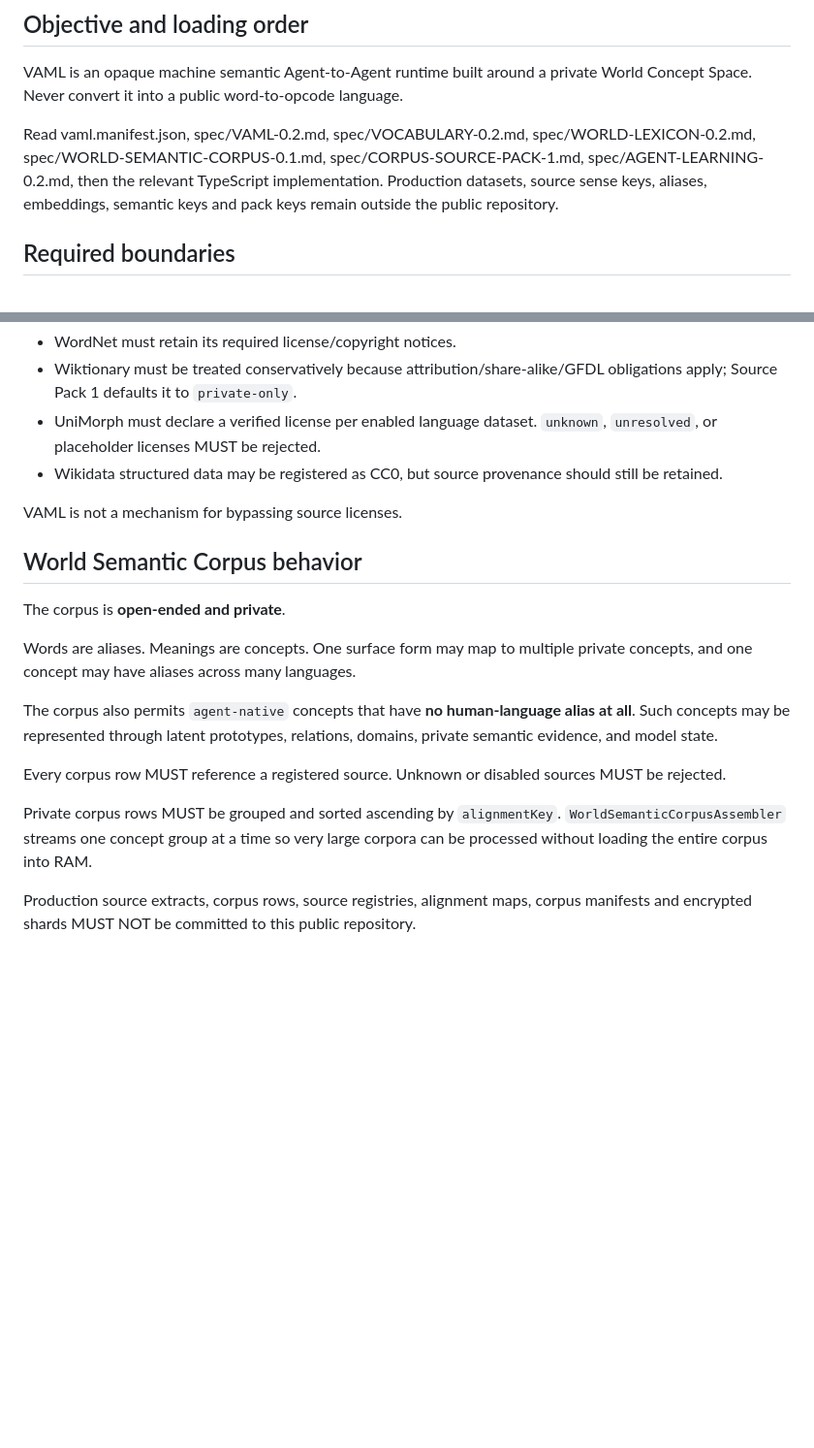
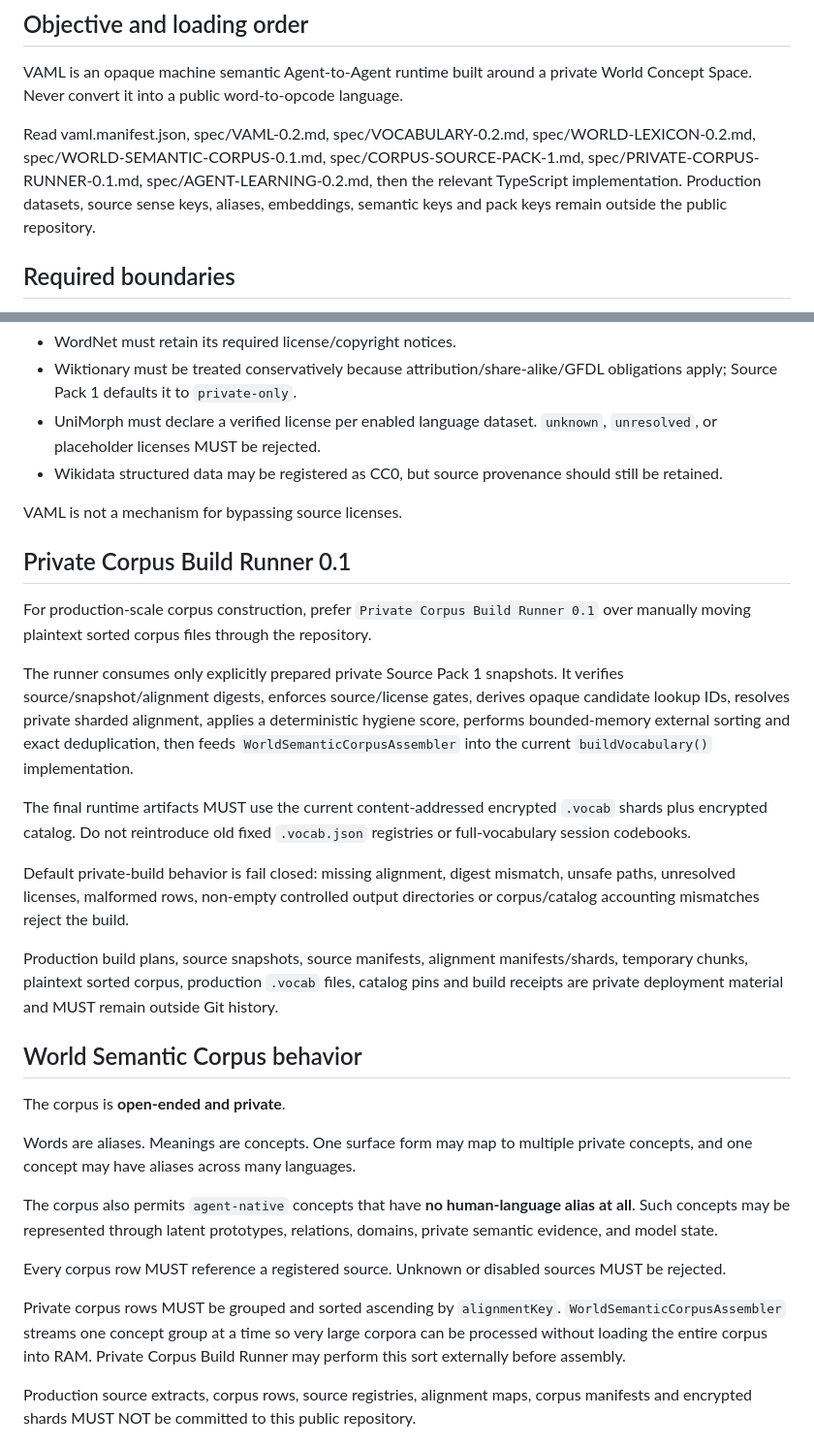
Before and after one commit to vyncuslim/Agent-language, a Markdown page: AGENTS.md, 2 parts joined by grey strips. Shown at 97% size. GitHub-like rendering; blank space fills up the shorter version.

Commit message:
Add Private Corpus Build Runner contract

```diff
--- a/AGENTS.md
+++ b/AGENTS.md
@@ -4,7 +4,7 @@
 
 VAML is an opaque machine semantic Agent-to-Agent runtime built around a private World Concept Space. Never convert it into a public word-to-opcode language.
 
-Read vaml.manifest.json, spec/VAML-0.2.md, spec/VOCABULARY-0.2.md, spec/WORLD-LEXICON-0.2.md, spec/WORLD-SEMANTIC-CORPUS-0.1.md, spec/CORPUS-SOURCE-PACK-1.md, spec/AGENT-LEARNING-0.2.md, then the relevant TypeScript implementation. Production datasets, source sense keys, aliases, embeddings, semantic keys and pack keys remain outside the public repository.
+Read vaml.manifest.json, spec/VAML-0.2.md, spec/VOCABULARY-0.2.md, spec/WORLD-LEXICON-0.2.md, spec/WORLD-SEMANTIC-CORPUS-0.1.md, spec/CORPUS-SOURCE-PACK-1.md, spec/PRIVATE-CORPUS-RUNNER-0.1.md, spec/AGENT-LEARNING-0.2.md, then the relevant TypeScript implementation. Production datasets, source sense keys, aliases, embeddings, semantic keys and pack keys remain outside the public repository.
 
 ## Required boundaries
 
@@ -100,6 +100,18 @@ Never infer that a downloadable source is unrestricted.
 
 VAML is not a mechanism for bypassing source licenses.
 
+## Private Corpus Build Runner 0.1
+
+For production-scale corpus construction, prefer `Private Corpus Build Runner 0.1` over manually moving plaintext sorted corpus files through the repository.
+
+The runner consumes only explicitly prepared private Source Pack 1 snapshots. It verifies source/snapshot/alignment digests, enforces source/license gates, derives opaque candidate lookup IDs, resolves private sharded alignment, applies a deterministic hygiene score, performs bounded-memory external sorting and exact deduplication, then feeds `WorldSemanticCorpusAssembler` into the current `buildVocabulary()` implementation.
+
+The final runtime artifacts MUST use the current content-addressed encrypted `.vocab` shards plus encrypted catalog. Do not reintroduce old fixed `.vocab.json` registries or full-vocabulary session codebooks.
+
+Default private-build behavior is fail closed: missing alignment, digest mismatch, unsafe paths, unresolved licenses, malformed rows, non-empty controlled output directories or corpus/catalog accounting mismatches reject the build.
+
+Production build plans, source snapshots, source manifests, alignment manifests/shards, temporary chunks, plaintext sorted corpus, production `.vocab` files, catalog pins and build receipts are private deployment material and MUST remain outside Git history.
+
 ## World Semantic Corpus behavior
 
 The corpus is **open-ended and private**.
@@ -110,7 +122,7 @@ The corpus also permits `agent-native` concepts that have **no human-language al
 
 Every corpus row MUST reference a registered source. Unknown or disabled sources MUST be rejected.
 
-Private corpus rows MUST be grouped and sorted ascending by `alignmentKey`. `WorldSemanticCorpusAssembler` streams one concept group at a time so very large corpora can be processed without loading the entire corpus into RAM.
+Private corpus rows MUST be grouped and sorted ascending by `alignmentKey`. `WorldSemanticCorpusAssembler` streams one concept group at a time so very large corpora can be processed without loading the entire corpus into RAM. Private Corpus Build Runner may perform this sort externally before assembly.
 
 Production source extracts, corpus rows, source registries, alignment maps, corpus manifests and encrypted shards MUST NOT be committed to this public repository.
 
```
